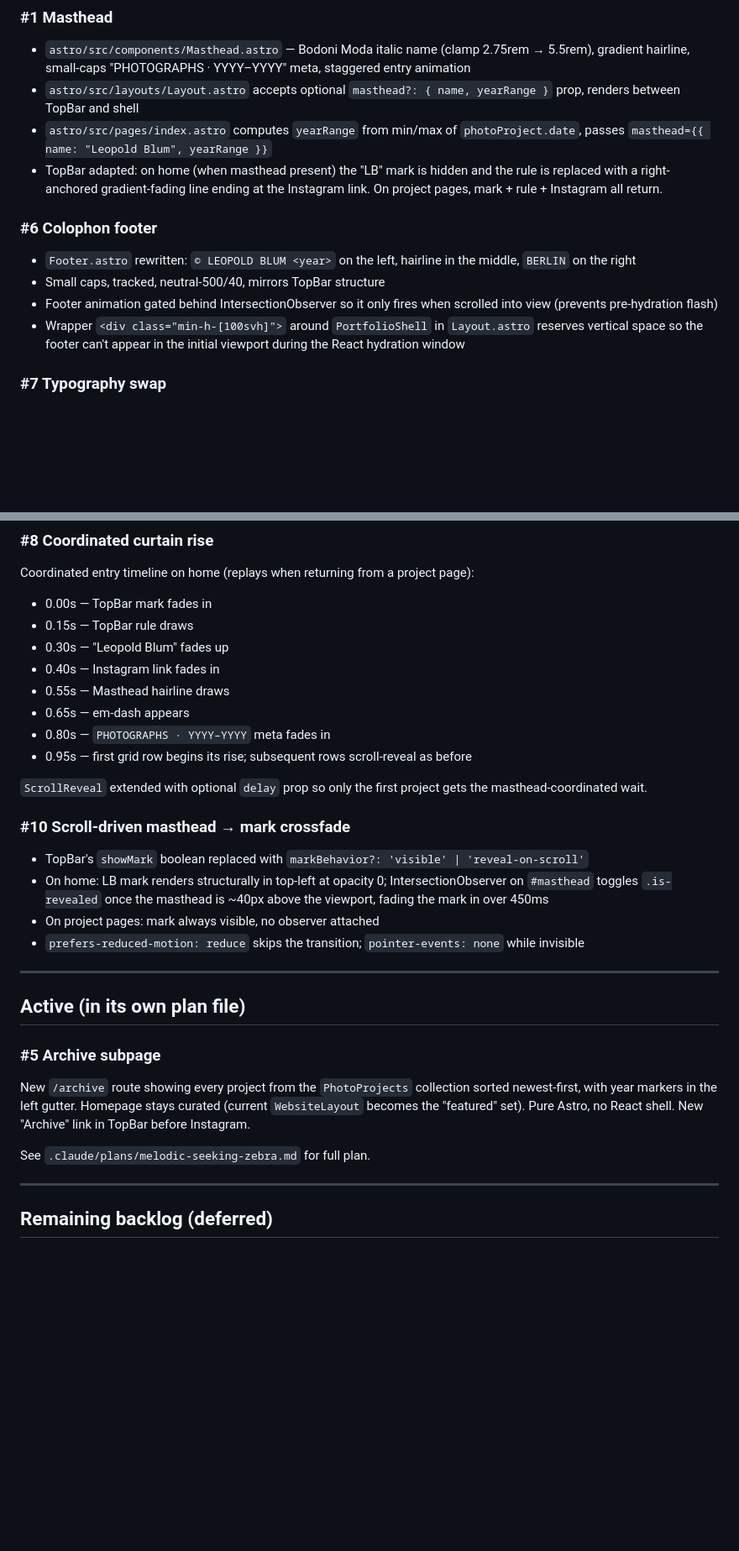
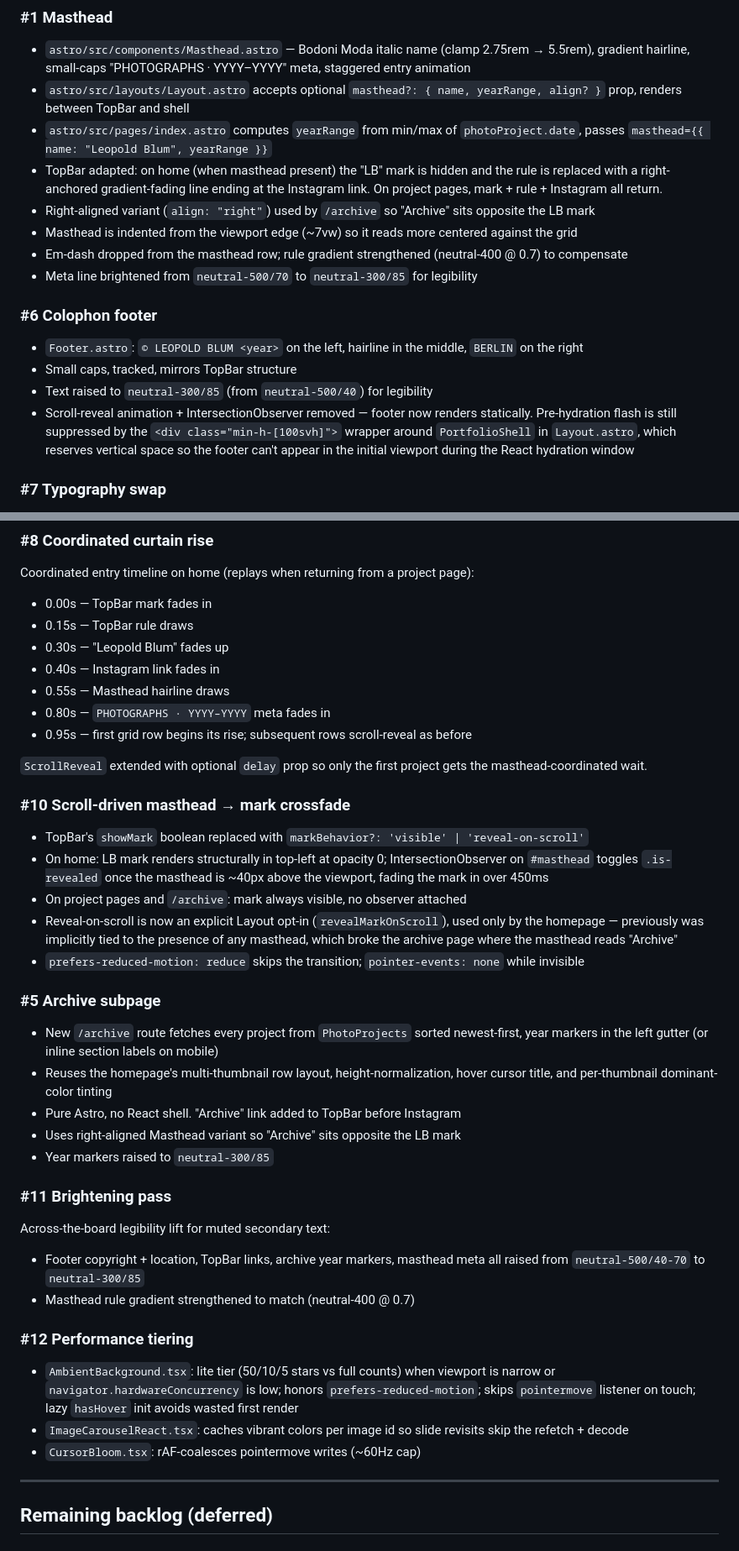
Before and after one commit to leopoldblum/photo-portfolio, a Markdown page: DESIGN_BACKLOG.md, 2 parts joined by grey strips. Shown at 84% size. Drawn GitHub-style; blank space fills up the shorter version.

Commit message:
docs: sync DESIGN_BACKLOG with recent shipped work
Move archive subpage from active to shipped; record masthead em-dash
removal, right-aligned variant, and edge indent; note footer scroll-
reveal removal and updated flash mitigation; drop em-dash beat from
curtain rise; add brightening pass and performance tiering entries.

Co-Authored-By: Claude Opus 4.7 (1M context) <noreply@anthropic.com>

```diff
--- a/DESIGN_BACKLOG.md
+++ b/DESIGN_BACKLOG.md
@@ -14,15 +14,19 @@ Living document of editorial improvements for the photo portfolio frontend. Pull
 
 ### #1 Masthead
 - `astro/src/components/Masthead.astro` — Bodoni Moda italic name (clamp 2.75rem → 5.5rem), gradient hairline, small-caps "PHOTOGRAPHS · YYYY–YYYY" meta, staggered entry animation
-- `astro/src/layouts/Layout.astro` accepts optional `masthead?: { name, yearRange }` prop, renders between TopBar and shell
+- `astro/src/layouts/Layout.astro` accepts optional `masthead?: { name, yearRange, align? }` prop, renders between TopBar and shell
 - `astro/src/pages/index.astro` computes `yearRange` from min/max of `photoProject.date`, passes `masthead={{ name: "Leopold Blum", yearRange }}`
 - TopBar adapted: on home (when masthead present) the "LB" mark is hidden and the rule is replaced with a right-anchored gradient-fading line ending at the Instagram link. On project pages, mark + rule + Instagram all return.
+- Right-aligned variant (`align: "right"`) used by `/archive` so "Archive" sits opposite the LB mark
+- Masthead is indented from the viewport edge (~7vw) so it reads more centered against the grid
+- Em-dash dropped from the masthead row; rule gradient strengthened (neutral-400 @ 0.7) to compensate
+- Meta line brightened from `neutral-500/70` to `neutral-300/85` for legibility
 
 ### #6 Colophon footer
-- `Footer.astro` rewritten: `© LEOPOLD BLUM <year>` on the left, hairline in the middle, `BERLIN` on the right
-- Small caps, tracked, neutral-500/40, mirrors TopBar structure
-- Footer animation gated behind IntersectionObserver so it only fires when scrolled into view (prevents pre-hydration flash)
-- Wrapper `<div class="min-h-[100svh]">` around `PortfolioShell` in `Layout.astro` reserves vertical space so the footer can't appear in the initial viewport during the React hydration window
+- `Footer.astro`: `© LEOPOLD BLUM <year>` on the left, hairline in the middle, `BERLIN` on the right
+- Small caps, tracked, mirrors TopBar structure
+- Text raised to `neutral-300/85` (from `neutral-500/40`) for legibility
+- Scroll-reveal animation + IntersectionObserver removed — footer now renders statically. Pre-hydration flash is still suppressed by the `<div class="min-h-[100svh]">` wrapper around `PortfolioShell` in `Layout.astro`, which reserves vertical space so the footer can't appear in the initial viewport during the React hydration window
 
 ### #7 Typography swap
 - Replaced Space Grotesk with **General Sans** (Fontshare, free) as the body sans
@@ -38,7 +42,6 @@ Coordinated entry timeline on home (replays when returning from a project page):
 - 0.30s — "Leopold Blum" fades up
 - 0.40s — Instagram link fades in
 - 0.55s — Masthead hairline draws
-- 0.65s — em-dash appears
 - 0.80s — `PHOTOGRAPHS · YYYY–YYYY` meta fades in
 - 0.95s — first grid row begins its rise; subsequent rows scroll-reveal as before
 
@@ -47,17 +50,26 @@ Coordinated entry timeline on home (replays when returning from a project page):
 ### #10 Scroll-driven masthead → mark crossfade
 - TopBar's `showMark` boolean replaced with `markBehavior?: 'visible' | 'reveal-on-scroll'`
 - On home: LB mark renders structurally in top-left at opacity 0; IntersectionObserver on `#masthead` toggles `.is-revealed` once the masthead is ~40px above the viewport, fading the mark in over 450ms
-- On project pages: mark always visible, no observer attached
+- On project pages and `/archive`: mark always visible, no observer attached
+- Reveal-on-scroll is now an explicit Layout opt-in (`revealMarkOnScroll`), used only by the homepage — previously was implicitly tied to the presence of any masthead, which broke the archive page where the masthead reads "Archive"
 - `prefers-reduced-motion: reduce` skips the transition; `pointer-events: none` while invisible
 
----
+### #5 Archive subpage
+- New `/archive` route fetches every project from `PhotoProjects` sorted newest-first, year markers in the left gutter (or inline section labels on mobile)
+- Reuses the homepage's multi-thumbnail row layout, height-normalization, hover cursor title, and per-thumbnail dominant-color tinting
+- Pure Astro, no React shell. "Archive" link added to TopBar before Instagram
+- Uses right-aligned Masthead variant so "Archive" sits opposite the LB mark
+- Year markers raised to `neutral-300/85`
 
-## Active (in its own plan file)
+### #11 Brightening pass
+Across-the-board legibility lift for muted secondary text:
+- Footer copyright + location, TopBar links, archive year markers, masthead meta all raised from `neutral-500/40-70` to `neutral-300/85`
+- Masthead rule gradient strengthened to match (neutral-400 @ 0.7)
 
-### #5 Archive subpage
-New `/archive` route showing every project from the `PhotoProjects` collection sorted newest-first, with year markers in the left gutter. Homepage stays curated (current `WebsiteLayout` becomes the "featured" set). Pure Astro, no React shell. New "Archive" link in TopBar before Instagram.
-
-See `.claude/plans/melodic-seeking-zebra.md` for full plan.
+### #12 Performance tiering
+- `AmbientBackground.tsx`: lite tier (50/10/5 stars vs full counts) when viewport is narrow or `navigator.hardwareConcurrency` is low; honors `prefers-reduced-motion`; skips `pointermove` listener on touch; lazy `hasHover` init avoids wasted first render
+- `ImageCarouselReact.tsx`: caches vibrant colors per image id so slide revisits skip the refetch + decode
+- `CursorBloom.tsx`: rAF-coalesces pointermove writes (~60Hz cap)
 
 ---
 
```
Also changed, not shown: other parts of DESIGN_BACKLOG.md (+1 -1 lines).
